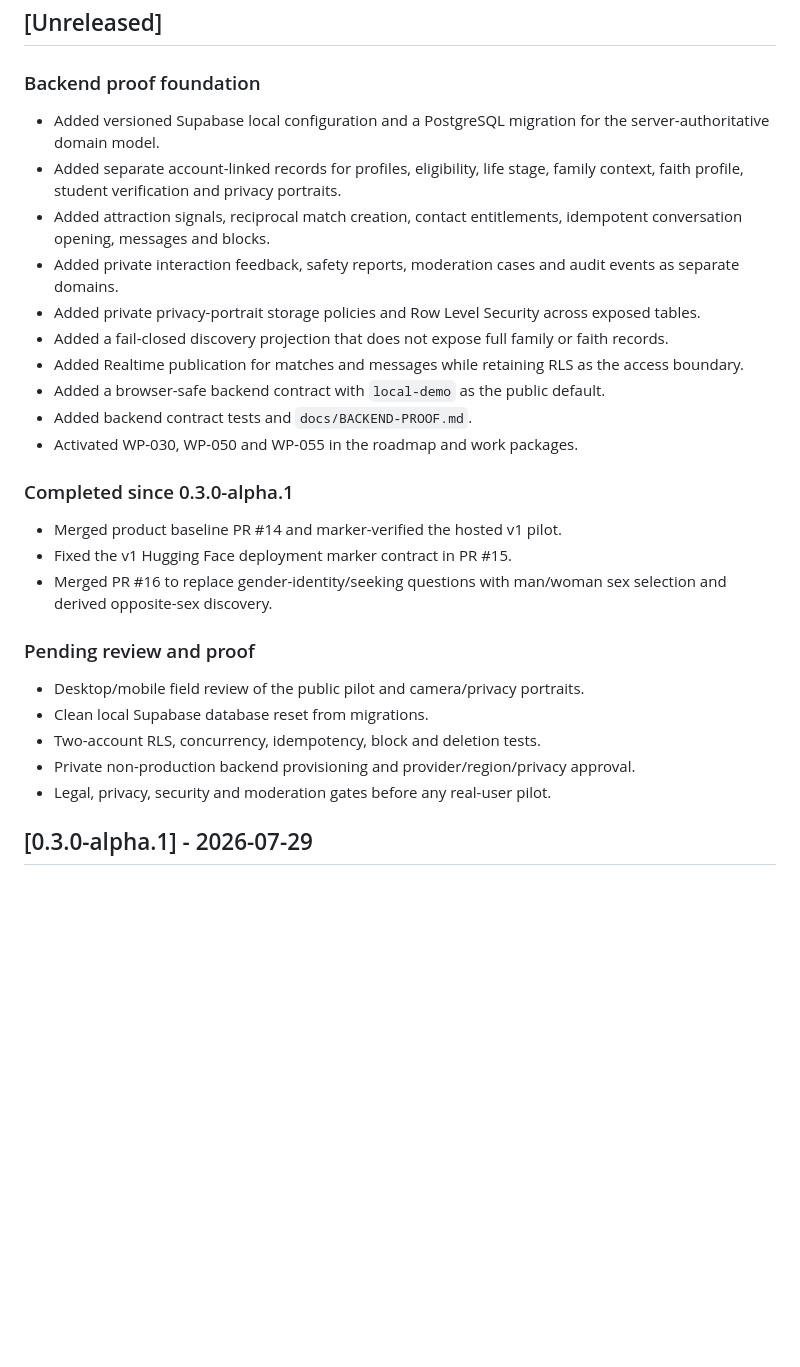
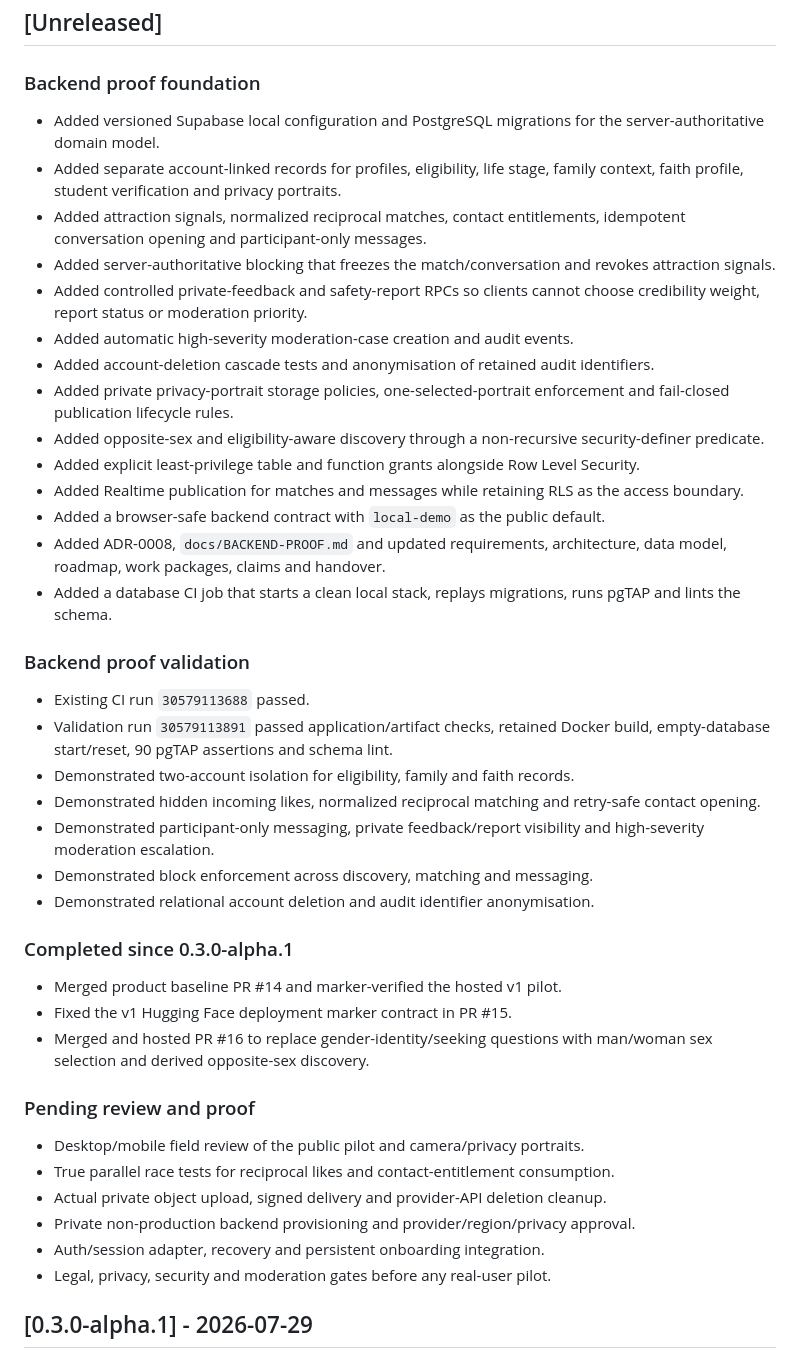
Before and after one commit to market-predictions/rendezvue, a Markdown page: CHANGELOG.md, the part around the change. Drawn GitHub-style; blank space fills up the shorter version.

Commit message:
Record validated backend proof milestone

```diff
--- a/CHANGELOG.md
+++ b/CHANGELOG.md
@@ -6,29 +6,44 @@ All notable project changes are recorded here. The project uses pre-release sema
 
 ### Backend proof foundation
 
-- Added versioned Supabase local configuration and a PostgreSQL migration for the server-authoritative domain model.
+- Added versioned Supabase local configuration and PostgreSQL migrations for the server-authoritative domain model.
 - Added separate account-linked records for profiles, eligibility, life stage, family context, faith profile, student verification and privacy portraits.
-- Added attraction signals, reciprocal match creation, contact entitlements, idempotent conversation opening, messages and blocks.
-- Added private interaction feedback, safety reports, moderation cases and audit events as separate domains.
-- Added private privacy-portrait storage policies and Row Level Security across exposed tables.
-- Added a fail-closed discovery projection that does not expose full family or faith records.
+- Added attraction signals, normalized reciprocal matches, contact entitlements, idempotent conversation opening and participant-only messages.
+- Added server-authoritative blocking that freezes the match/conversation and revokes attraction signals.
+- Added controlled private-feedback and safety-report RPCs so clients cannot choose credibility weight, report status or moderation priority.
+- Added automatic high-severity moderation-case creation and audit events.
+- Added account-deletion cascade tests and anonymisation of retained audit identifiers.
+- Added private privacy-portrait storage policies, one-selected-portrait enforcement and fail-closed publication lifecycle rules.
+- Added opposite-sex and eligibility-aware discovery through a non-recursive security-definer predicate.
+- Added explicit least-privilege table and function grants alongside Row Level Security.
 - Added Realtime publication for matches and messages while retaining RLS as the access boundary.
 - Added a browser-safe backend contract with `local-demo` as the public default.
-- Added backend contract tests and `docs/BACKEND-PROOF.md`.
-- Activated WP-030, WP-050 and WP-055 in the roadmap and work packages.
+- Added ADR-0008, `docs/BACKEND-PROOF.md` and updated requirements, architecture, data model, roadmap, work packages, claims and handover.
+- Added a database CI job that starts a clean local stack, replays migrations, runs pgTAP and lints the schema.
+
+### Backend proof validation
+
+- Existing CI run `30579113688` passed.
+- Validation run `30579113891` passed application/artifact checks, retained Docker build, empty-database start/reset, 90 pgTAP assertions and schema lint.
+- Demonstrated two-account isolation for eligibility, family and faith records.
+- Demonstrated hidden incoming likes, normalized reciprocal matching and retry-safe contact opening.
+- Demonstrated participant-only messaging, private feedback/report visibility and high-severity moderation escalation.
+- Demonstrated block enforcement across discovery, matching and messaging.
+- Demonstrated relational account deletion and audit identifier anonymisation.
 
 ### Completed since 0.3.0-alpha.1
 
 - Merged product baseline PR #14 and marker-verified the hosted v1 pilot.
 - Fixed the v1 Hugging Face deployment marker contract in PR #15.
-- Merged PR #16 to replace gender-identity/seeking questions with man/woman sex selection and derived opposite-sex discovery.
+- Merged and hosted PR #16 to replace gender-identity/seeking questions with man/woman sex selection and derived opposite-sex discovery.
 
 ### Pending review and proof
 
 - Desktop/mobile field review of the public pilot and camera/privacy portraits.
-- Clean local Supabase database reset from migrations.
-- Two-account RLS, concurrency, idempotency, block and deletion tests.
+- True parallel race tests for reciprocal likes and contact-entitlement consumption.
+- Actual private object upload, signed delivery and provider-API deletion cleanup.
 - Private non-production backend provisioning and provider/region/privacy approval.
+- Auth/session adapter, recovery and persistent onboarding integration.
 - Legal, privacy, security and moderation gates before any real-user pilot.
 
 ## [0.3.0-alpha.1] - 2026-07-29
```
